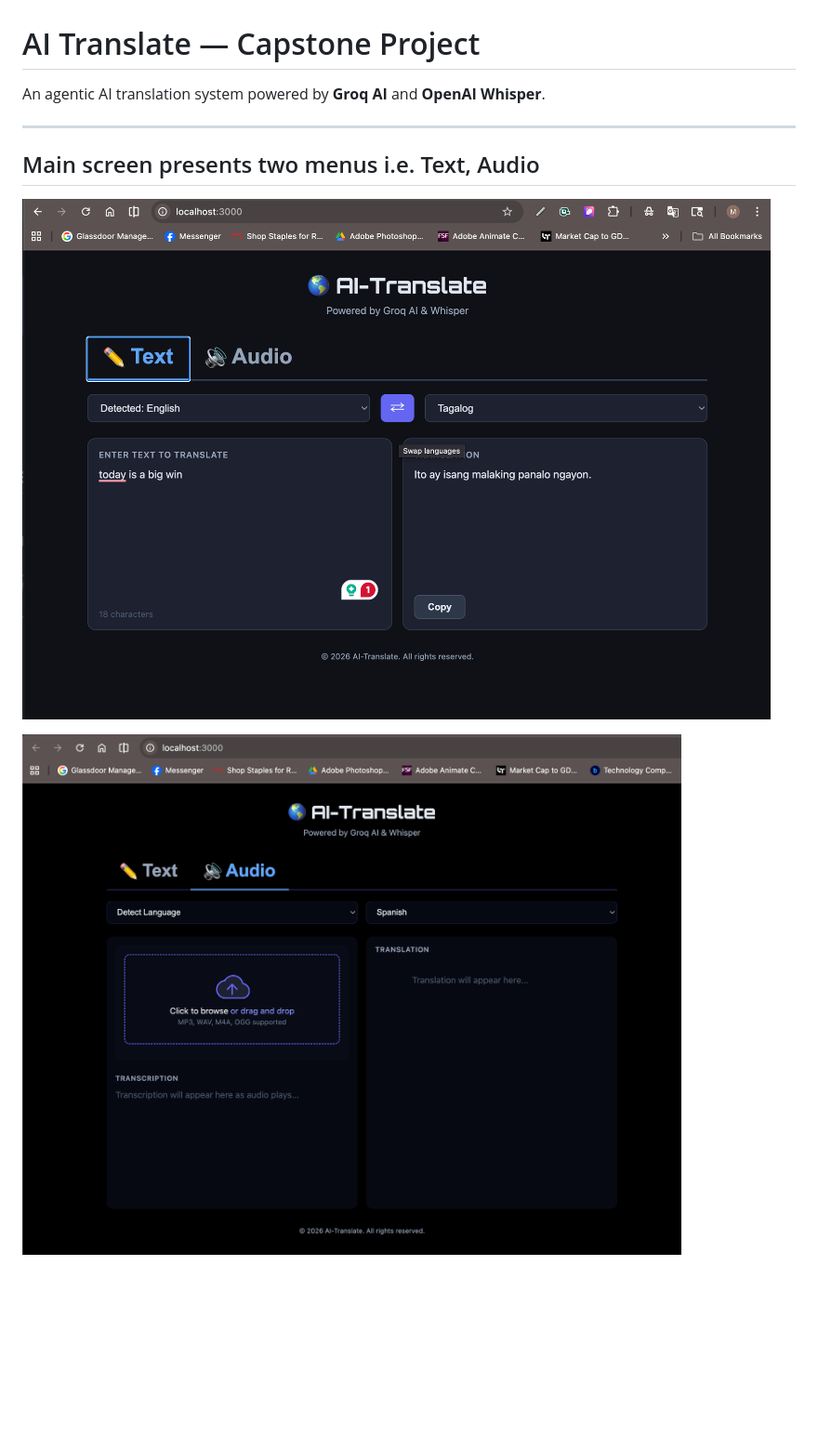
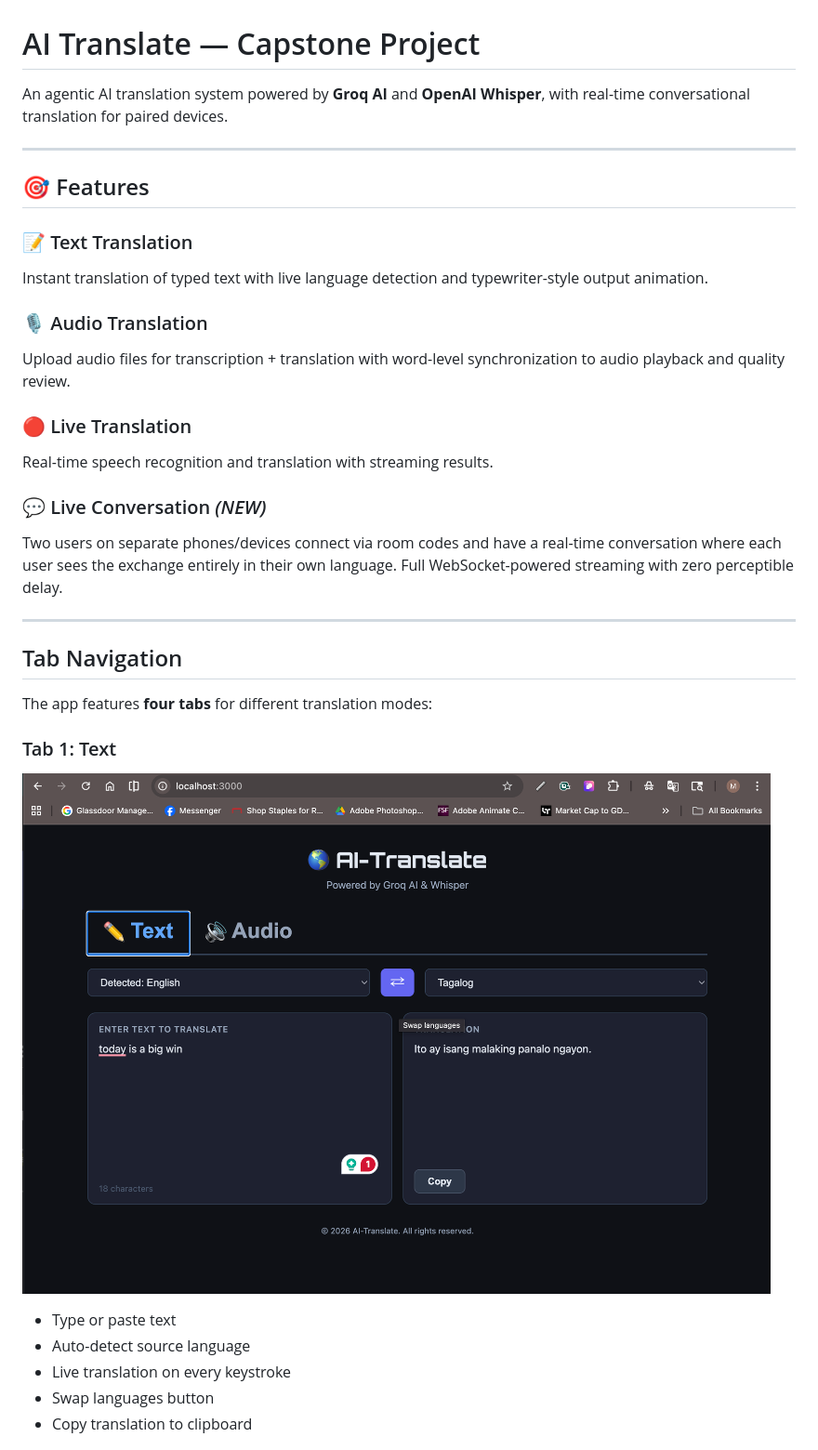
Before and after one commit to MM-BYC/AI_CAX_110_Capstone_Project, a Markdown page: README.md, the part around one of its changes. Shown at 93% size. GitHub-like rendering; blank space fills up the shorter version.

```diff
--- a/README.md
+++ b/README.md
@@ -1,10 +1,40 @@
 # AI Translate — Capstone Project
 
-An agentic AI translation system powered by **Groq AI** and **OpenAI Whisper**.
+An agentic AI translation system powered by **Groq AI** and **OpenAI Whisper**, with real-time conversational translation for paired devices.
 
 ---
-## Main screen presents two menus i.e. Text, Audio
 
-![Text Menu screen](assets/Text_screen.png)
+## 🎯 Features
 
-![Audio Menu screen](assets/Audio_screen.png)
+### 📝 Text Translation
+
+Instant translation of typed text with live language detection and typewriter-style output animation.
+
+### 🎙️ Audio Translation
+
+Upload audio files for transcription + translation with word-level synchronization to audio playback and quality review.
+
+### 🔴 Live Translation
+
+Real-time speech recognition and translation with streaming results.
+
+### 💬 Live Conversation *(NEW)*
+
+Two users on separate phones/devices connect via room codes and have a real-time conversation where each user sees the exchange entirely in their own language. Full WebSocket-powered streaming with zero perceptible delay.
+
+---
+
+## Tab Navigation
+
+The app features **four tabs** for different translation modes:
+
+### Tab 1: Text
+
+![Text Translation Tab](assets/Text_screen.png)
+
+- Type or paste text
+- Auto-detect source language
+- Live translation on every keystroke
+- Swap languages button
+- Copy translation to clipboard
+
```
Also changed, not shown: other parts of README.md (+164 -16 lines).
